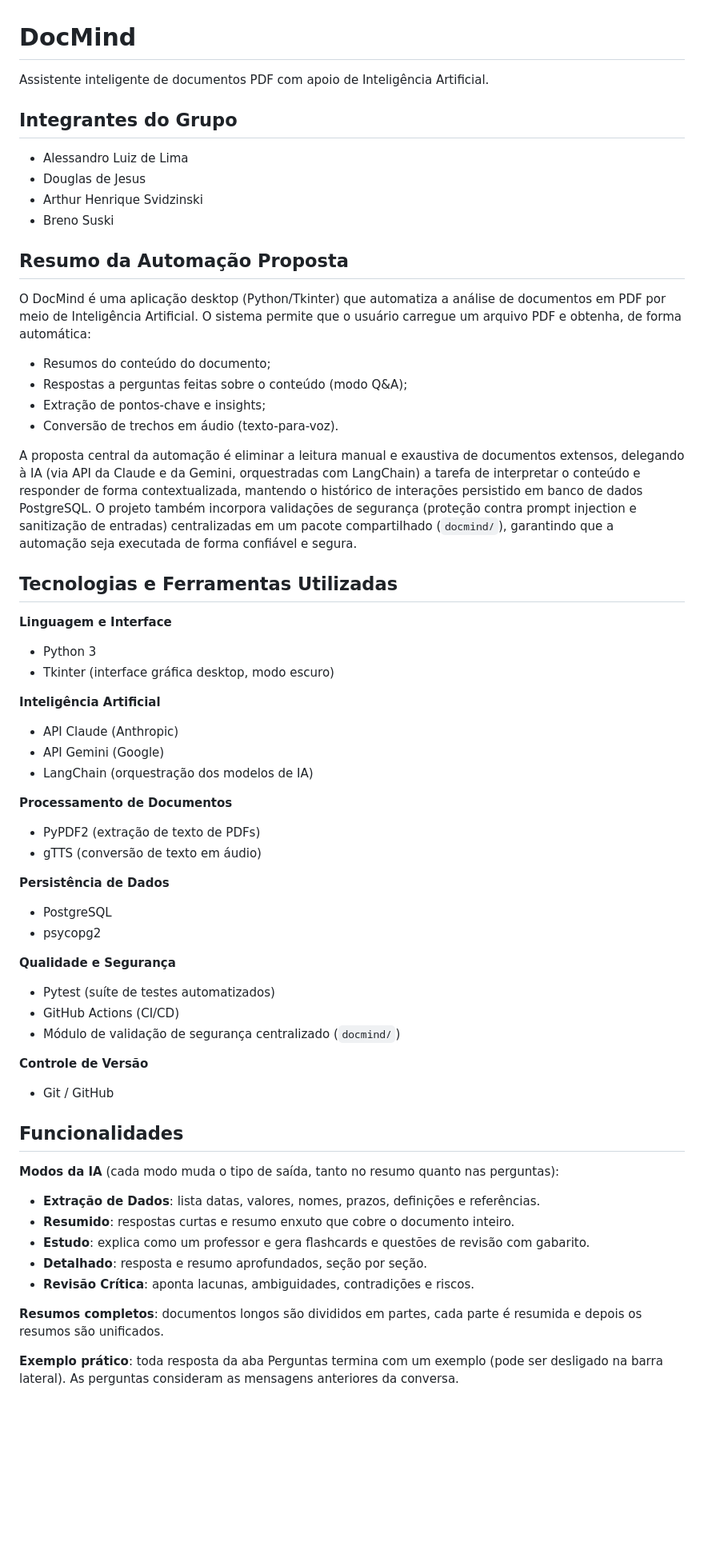
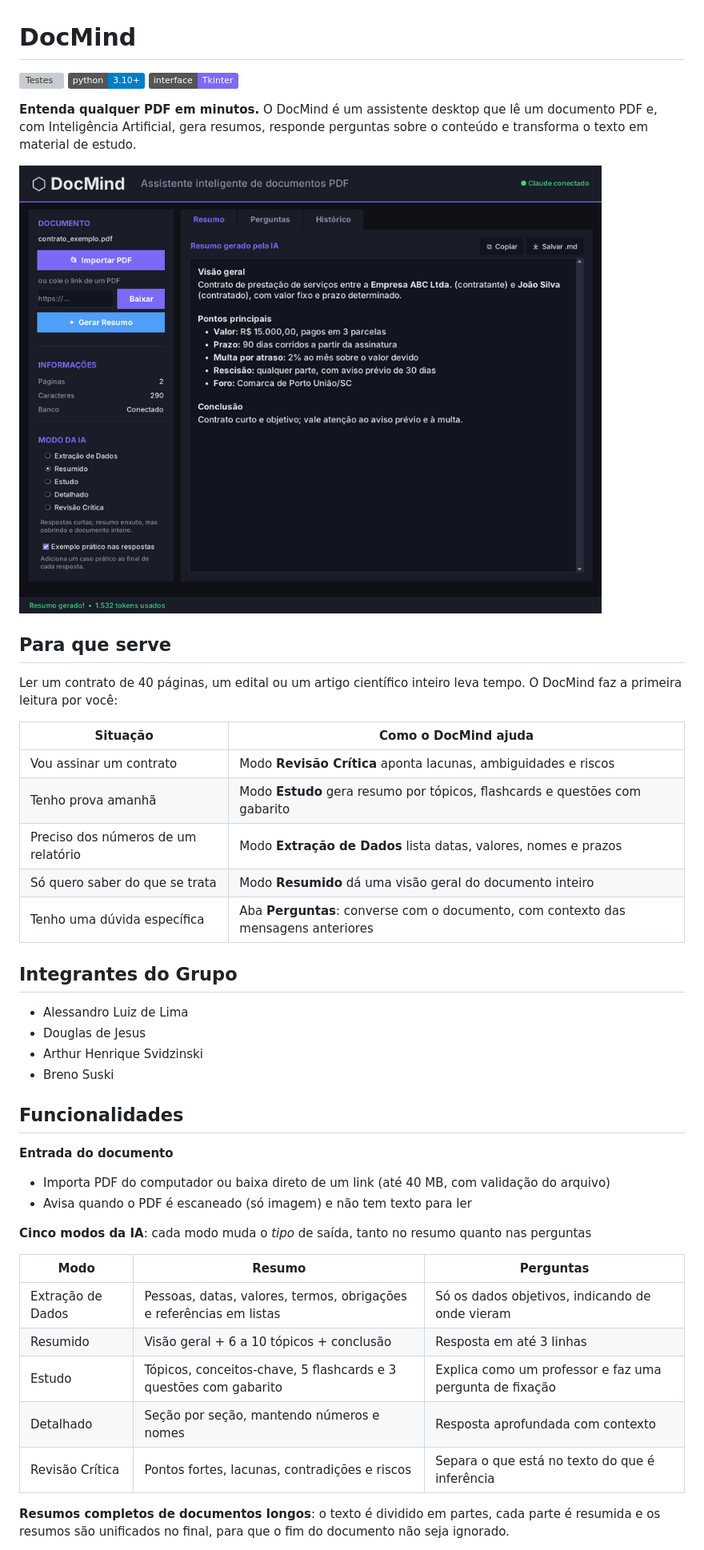
Before and after one commit to AlessandroLuizLima/DocMind, a Markdown page: README.md, the part around one of its changes. Shown at 80% size. Drawn GitHub-style; pictures changed too: docs/img/resumo.png (added); badges without logos; blank space fills up the shorter version; grey boxes are pictures that could not be loaded.

Commit message:
docs: README com propósito, capturas de tela e guia de uso

```diff
--- a/README.md
+++ b/README.md
@@ -1,6 +1,24 @@
 # DocMind
 
-Assistente inteligente de documentos PDF com apoio de Inteligência Artificial.
+[![Testes](https://github.com/AlessandroLuizLima/docmind/actions/workflows/testes.yml/badge.svg)](https://github.com/AlessandroLuizLima/docmind/actions/workflows/testes.yml)
+![Python](https://img.shields.io/badge/python-3.10%2B-blue)
+![Interface](https://img.shields.io/badge/interface-Tkinter-7c6af7)
+
+**Entenda qualquer PDF em minutos.** O DocMind é um assistente desktop que lê um documento PDF e, com Inteligência Artificial, gera resumos, responde perguntas sobre o conteúdo e transforma o texto em material de estudo.
+
+![Tela de resumo do DocMind](docs/img/resumo.png)
+
+## Para que serve
+
+Ler um contrato de 40 páginas, um edital ou um artigo científico inteiro leva tempo. O DocMind faz a primeira leitura por você:
+
+| Situação | Como o DocMind ajuda |
+|---|---|
+| Vou assinar um contrato | Modo **Revisão Crítica** aponta lacunas, ambiguidades e riscos |
+| Tenho prova amanhã | Modo **Estudo** gera resumo por tópicos, flashcards e questões com gabarito |
+| Preciso dos números de um relatório | Modo **Extração de Dados** lista datas, valores, nomes e prazos |
+| Só quero saber do que se trata | Modo **Resumido** dá uma visão geral do documento inteiro |
+| Tenho uma dúvida específica | Aba **Perguntas**: converse com o documento, com contexto das mensagens anteriores |
 
 ## Integrantes do Grupo
 
@@ -9,55 +27,21 @@ Assistente inteligente de documentos PDF com apoio de Inteligência Artificial.
 - Arthur Henrique Svidzinski
 - Breno Suski
 
-## Resumo da Automação Proposta
-
-O DocMind é uma aplicação desktop (Python/Tkinter) que automatiza a análise de documentos em PDF por meio de Inteligência Artificial. O sistema permite que o usuário carregue um arquivo PDF e obtenha, de forma automática:
-
-- Resumos do conteúdo do documento;
-- Respostas a perguntas feitas sobre o conteúdo (modo Q&A);
-- Extração de pontos-chave e insights;
-- Conversão de trechos em áudio (texto-para-voz).
-
-A proposta central da automação é eliminar a leitura manual e exaustiva de documentos extensos, delegando à IA (via API da Claude e da Gemini, orquestradas com LangChain) a tarefa de interpretar o conteúdo e responder de forma contextualizada, mantendo o histórico de interações persistido em banco de dados PostgreSQL. O projeto também incorpora validações de segurança (proteção contra prompt injection e sanitização de entradas) centralizadas em um pacote compartilhado (`docmind/`), garantindo que a automação seja executada de forma confiável e segura.
-
-## Tecnologias e Ferramentas Utilizadas
-
-**Linguagem e Interface**
-- Python 3
-- Tkinter (interface gráfica desktop, modo escuro)
-
-**Inteligência Artificial**
-- API Claude (Anthropic)
-- API Gemini (Google)
-- LangChain (orquestração dos modelos de IA)
-
-**Processamento de Documentos**
-- PyPDF2 (extração de texto de PDFs)
-- gTTS (conversão de texto em áudio)
-
-**Persistência de Dados**
-- PostgreSQL
-- psycopg2
-
-**Qualidade e Segurança**
-- Pytest (suíte de testes automatizados)
-- GitHub Actions (CI/CD)
-- Módulo de validação de segurança centralizado (`docmind/`)
-
-**Controle de Versão**
-- Git / GitHub
-
 ## Funcionalidades
 
-**Modos da IA** (cada modo muda o tipo de saída, tanto no resumo quanto nas perguntas):
+**Entrada do documento**
+- Importa PDF do computador ou baixa direto de um link (até 40 MB, com validação do arquivo)
+- Avisa quando o PDF é escaneado (só imagem) e não tem texto para ler
 
-- **Extração de Dados**: lista datas, valores, nomes, prazos, definições e referências.
-- **Resumido**: respostas curtas e resumo enxuto que cobre o documento inteiro.
-- **Estudo**: explica como um professor e gera flashcards e questões de revisão com gabarito.
-- **Detalhado**: resposta e resumo aprofundados, seção por seção.
-- **Revisão Crítica**: aponta lacunas, ambiguidades, contradições e riscos.
+**Cinco modos da IA**: cada modo muda o *tipo* de saída, tanto no resumo quanto nas perguntas
 
-**Resumos completos**: documentos longos são divididos em partes, cada parte é resumida e depois os resumos são unificados.
+| Modo | Resumo | Perguntas |
+|---|---|---|
+| Extração de Dados | Pessoas, datas, valores, termos, obrigações e referências em listas | Só os dados objetivos, indicando de onde vieram |
+| Resumido | Visão geral + 6 a 10 tópicos + conclusão | Resposta em até 3 linhas |
+| Estudo | Tópicos, conceitos-chave, 5 flashcards e 3 questões com gabarito | Explica como um professor e faz uma pergunta de fixação |
+| Detalhado | Seção por seção, mantendo números e nomes | Resposta aprofundada com contexto |
+| Revisão Crítica | Pontos fortes, lacunas, contradições e riscos | Separa o que está no texto do que é inferência |
 
-**Exemplo prático**: toda resposta da aba Perguntas termina com um exemplo (pode ser desligado na barra lateral). As perguntas consideram as mensagens anteriores da conversa.
+**Resumos completos de documentos longos**: o texto é dividido em partes, cada parte é resumida e os resumos são unificados no final, para que o fim do documento não seja ignorado.
 
```
Also changed, not shown: other parts of README.md (+117 -29 lines), docs/img/historico.png (added), docs/img/perguntas.png (added), docs/img/tela-inicial.png (added).
